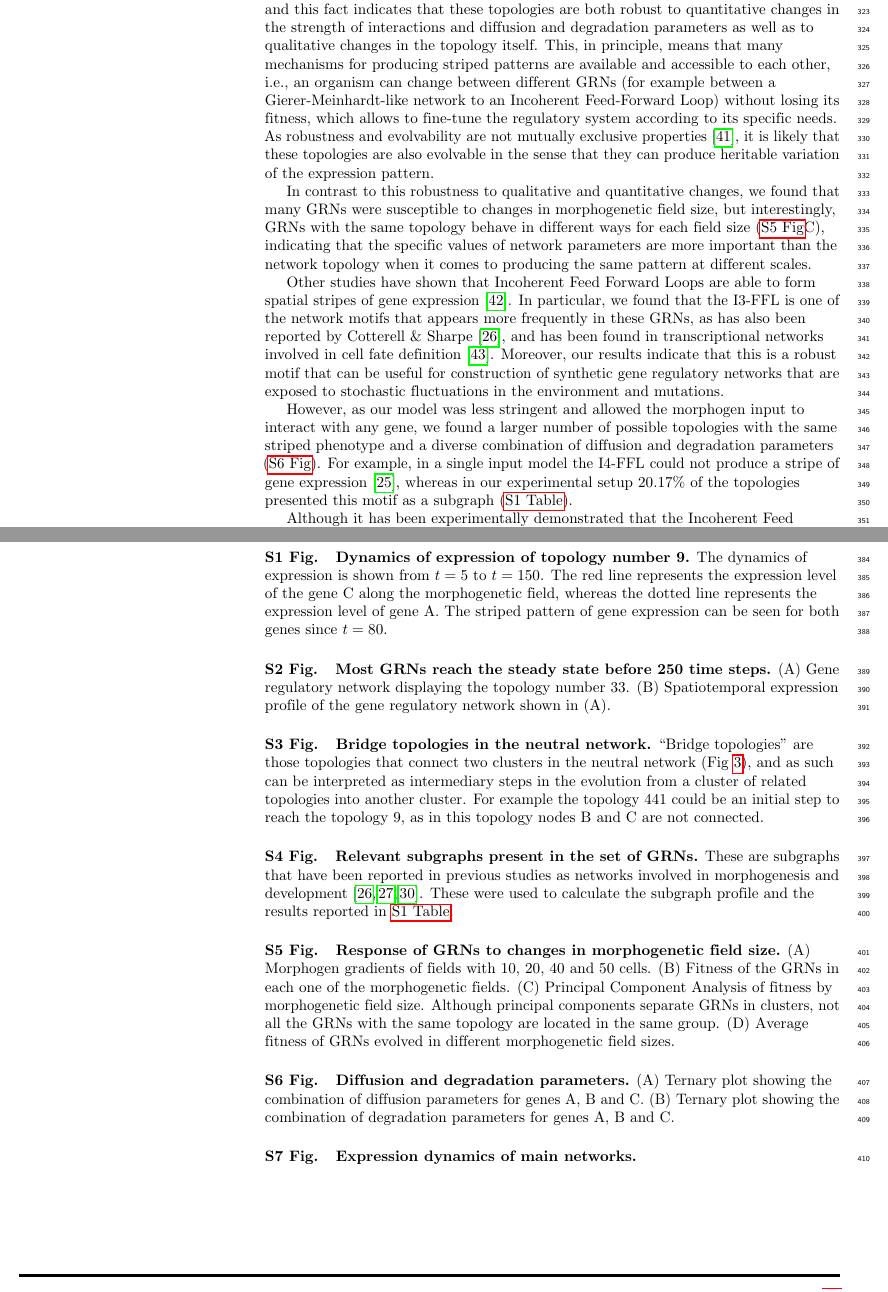
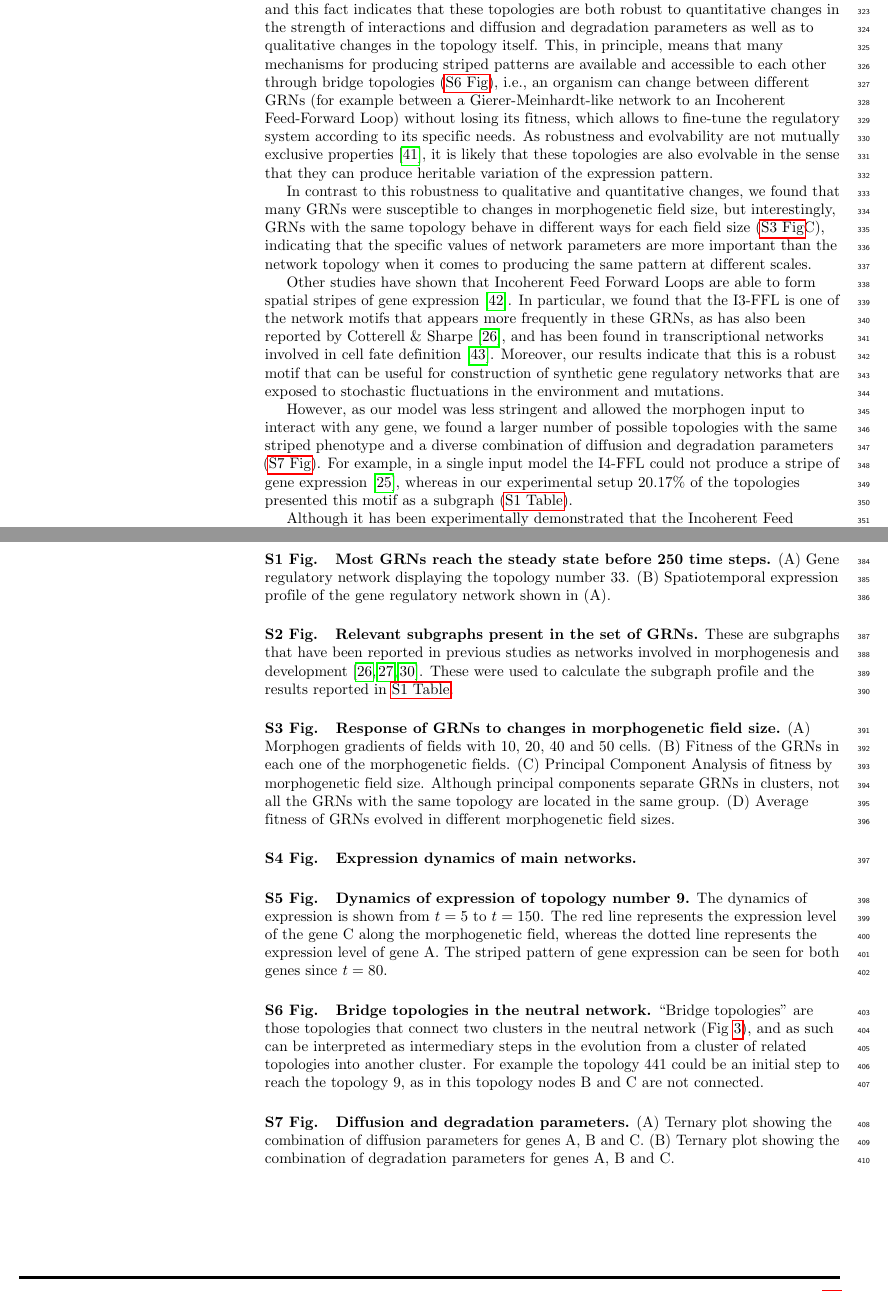
Before and after one commit to Nesper94/gene-regulatory-networks, a LaTeX document (docs/manuscript/manuscript.tex): two parts of pages 10 and 11 of 22, joined at a grey line, cut so that both start at the same text. Compiled offline with pdfLaTeX.

Commit message:
Change order of supplementary figures

```diff
--- a/docs/manuscript/manuscript.tex
+++ b/docs/manuscript/manuscript.tex
@@ -952,7 +952,8 @@ indicates that these topologies are both robust to quantitative changes in the
 strength of interactions and diffusion and degradation parameters as well as to
 qualitative changes in the topology itself. This, in principle, means that many
 mechanisms for producing striped patterns are available and accessible to each
-other, i.e., an organism can change between different GRNs (for example between
+other through bridge topologies (\nameref{S6_Fig}), i.e.,
+an organism can change between different GRNs (for example between
 a Gierer-Meinhardt-like network to an Incoherent Feed-Forward Loop) without losing its
 fitness, which allows to fine-tune the regulatory system according to its specific
 needs. As robustness and evolvability are
@@ -963,7 +964,7 @@ heritable variation of the expression pattern.\\
 In contrast to this robustness to
 qualitative and quantitative changes, we found that many GRNs were susceptible
 to changes in morphogenetic field size, but interestingly, GRNs with the same
-topology behave in different ways for each field size (\nameref{S5_Fig}C),
+topology behave in different ways for each field size (\nameref{S3_Fig}C),
 indicating that the specific values of network parameters are more important
 than the network topology when it comes to producing the same pattern at
 different scales.
@@ -981,7 +982,7 @@ environment and mutations.
 However, as our model was less stringent and allowed the morphogen input to
 interact with any gene, we found a larger number of possible topologies with the
 same striped phenotype and a diverse combination of diffusion and degradation
-parameters (\nameref{S6_Fig}).
+parameters (\nameref{S7_Fig}).
 For example, in a single input model the I4-FFL could
 not produce a stripe of gene expression~\cite{munteanu_2014}, whereas in our
 experimental setup 20.17\% of the topologies presented this motif as a
@@ -1040,37 +1041,20 @@ regulatory networks or to identify new ones existing in nature.
 
 \paragraph*{S1 Fig.}
 \label{S1_Fig}
-{\bf Dynamics of expression of topology number 9.}
-The dynamics of expression is shown from $t = 5$ to $t = 150$. The red line
-represents the expression level of the gene C along the morphogenetic field,
-whereas the dotted line represents the expression level of gene A. The
-striped pattern of gene expression can be seen for both genes since $t = 80$.
-
-\paragraph*{S2 Fig.}
-\label{S2_Fig}
 {\bf Most GRNs reach the steady state before 250 time steps.}
 (A) Gene regulatory network displaying the topology number 33. (B) Spatiotemporal
 expression profile of the gene regulatory network shown in (A).
 
-\paragraph*{S3 Fig.}
-\label{S3_Fig}
-{\bf Bridge topologies in the neutral network.}
-``Bridge topologies'' are those topologies that connect two clusters in the neutral
-network (Fig~\ref{fig:neutral-network}), and as such can be interpreted as
-intermediary steps in the evolution from a cluster of related topologies into
-another cluster. For example the topology 441 could be an initial step to reach the
-topology 9, as in this topology nodes B and C are not connected.
-
-\paragraph*{S4 Fig.}
-\label{S4_Fig}
+\paragraph*{S2 Fig.}
+\label{S2_Fig}
 {\bf Relevant subgraphs present in the set of GRNs.}
 These are subgraphs that have been reported in previous studies as networks
 involved in morphogenesis and development~\cite{Cotterell2010, Schaerli2014,
 Schaerli2018}. These were used to calculate the subgraph profile and the results
 reported in \nameref{S1_Table}.
 
-\paragraph*{S5 Fig.}
-\label{S5_Fig}
+\paragraph*{S3 Fig.}
+\label{S3_Fig}
 {\bf Response of GRNs to changes in morphogenetic field size.}
 (A) Morphogen gradients of fields with 10, 20, 40 and 50 cells. (B) Fitness of the
 GRNs in each one of the morphogenetic fields. (C) Principal Component Analysis
@@ -1079,17 +1063,34 @@ GRNs in clusters, not all the GRNs with the same topology are located in the
 same group. (D) Average fitness of GRNs evolved in different morphogenetic
 field sizes.
 
+\paragraph*{S4 Fig.}
+\label{S4_Fig}
+{\bf Expression dynamics of main networks.}
+
+\paragraph*{S5 Fig.}
+\label{S5_Fig}
+{\bf Dynamics of expression of topology number 9.}
+The dynamics of expression is shown from $t = 5$ to $t = 150$. The red line
+represents the expression level of the gene C along the morphogenetic field,
+whereas the dotted line represents the expression level of gene A. The
+striped pattern of gene expression can be seen for both genes since $t = 80$.
+
 \paragraph*{S6 Fig.}
 \label{S6_Fig}
+{\bf Bridge topologies in the neutral network.}
+``Bridge topologies'' are those topologies that connect two clusters in the neutral
+network (Fig~\ref{fig:neutral-network}), and as such can be interpreted as
+intermediary steps in the evolution from a cluster of related topologies into
+another cluster. For example the topology 441 could be an initial step to reach the
+topology 9, as in this topology nodes B and C are not connected.
+
+\paragraph*{S7 Fig.}
+\label{S7_Fig}
 {\bf Diffusion and degradation parameters.}
 (A) Ternary plot showing the combination of diffusion parameters for genes A,
 B and C. (B) Ternary plot showing the combination of degradation parameters
 for genes A, B and C.
 
-\paragraph*{S7 Fig.}
-\label{S7_Fig}
-{\bf Expression dynamics of main networks.}
-
 \paragraph*{S1 Table.}
 \label{S1_Table}
 {\bf Proportion of relevant subgraphs in the set of GRNs.}
```
Also changed, not shown: docs/manuscript/manuscript.tex (16 more changed lines), 4 other files.
